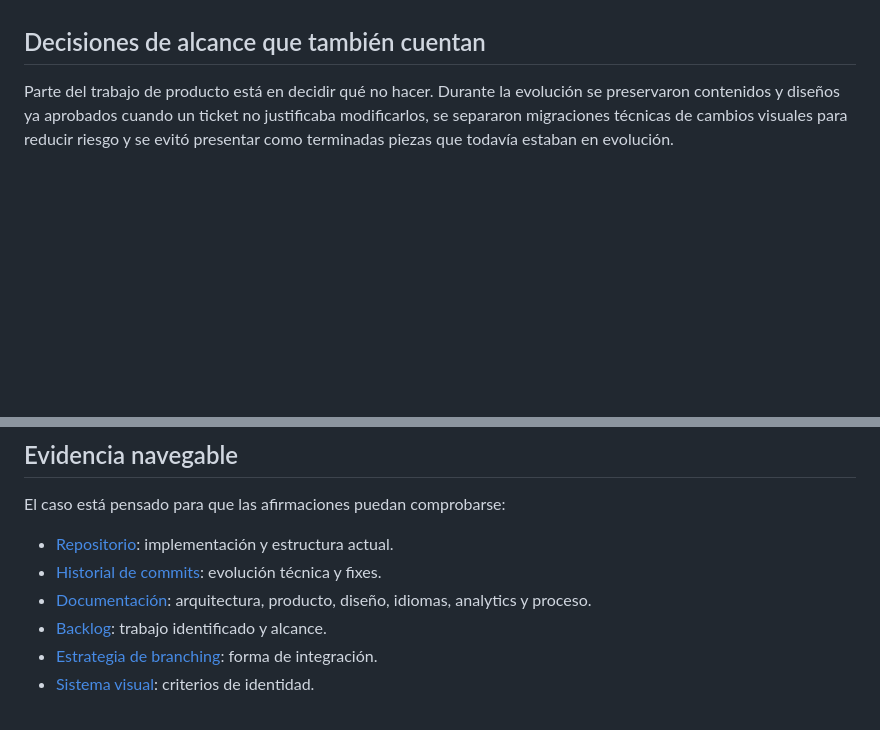
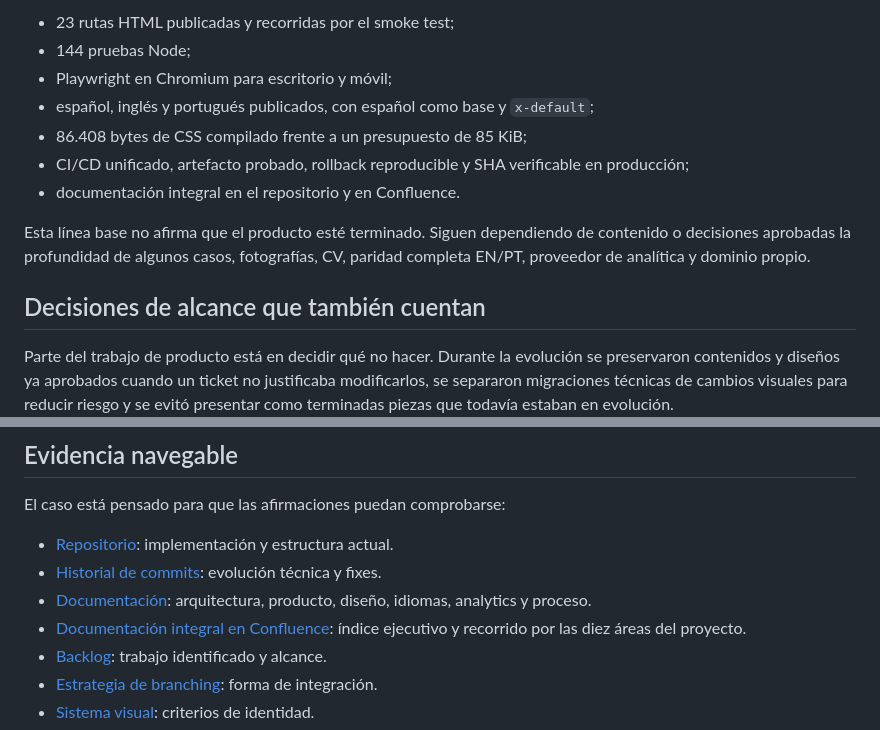
Before and after one commit to romicaubarrere/personal, a Markdown page: docs/project-history.md, 2 parts joined by grey strips. Drawn GitHub-style; blank space fills up the shorter version.

Commit message:
docs(history): actualizar hitos y línea base

```diff
--- a/docs/project-history.md
+++ b/docs/project-history.md
@@ -152,3 +209,13 @@ Documentación relacionada:
+- 23 rutas HTML publicadas y recorridas por el smoke test;
+- 144 pruebas Node;
+- Playwright en Chromium para escritorio y móvil;
+- español, inglés y portugués publicados, con español como base y `x-default`;
+- 86.408 bytes de CSS compilado frente a un presupuesto de 85 KiB;
+- CI/CD unificado, artefacto probado, rollback reproducible y SHA verificable en producción;
+- documentación integral en el repositorio y en Confluence.
+
+Esta línea base no afirma que el producto esté terminado. Siguen dependiendo de contenido o decisiones aprobadas la profundidad de algunos casos, fotografías, CV, paridad completa EN/PT, proveedor de analítica y dominio propio.
+
 ## Decisiones de alcance que también cuentan
 
 Parte del trabajo de producto está en decidir qué no hacer. Durante la evolución se preservaron contenidos y diseños ya aprobados cuando un ticket no justificaba modificarlos, se separaron migraciones técnicas de cambios visuales para reducir riesgo y se evitó presentar como terminadas piezas que todavía estaban en evolución.
@@ -162,6 +229,7 @@ El caso está pensado para que las afirmaciones puedan comprobarse:
 - [Repositorio](https://github.com/romicaubarrere/personal): implementación y estructura actual.
 - [Historial de commits](https://github.com/romicaubarrere/personal/commits/main): evolución técnica y fixes.
 - [Documentación](https://github.com/romicaubarrere/personal/tree/main/docs): arquitectura, producto, diseño, idiomas, analytics y proceso.
+- [Documentación integral en Confluence](https://personal-romi.atlassian.net/wiki/spaces/PM/pages/1114277/Portfolio): índice ejecutivo y recorrido por las diez áreas del proyecto.
 - [Backlog](./backlog.md): trabajo identificado y alcance.
 - [Estrategia de branching](./branching-strategy.md): forma de integración.
 - [Sistema visual](./visual-system.md): criterios de identidad.
```
Also changed, not shown: other parts of docs/project-history.md (+57 -0 lines).
